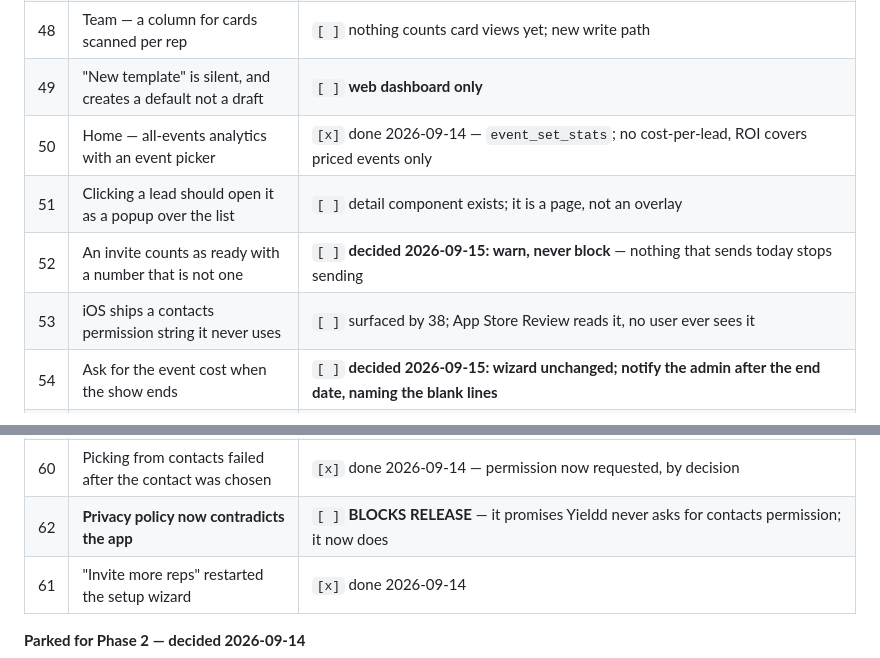
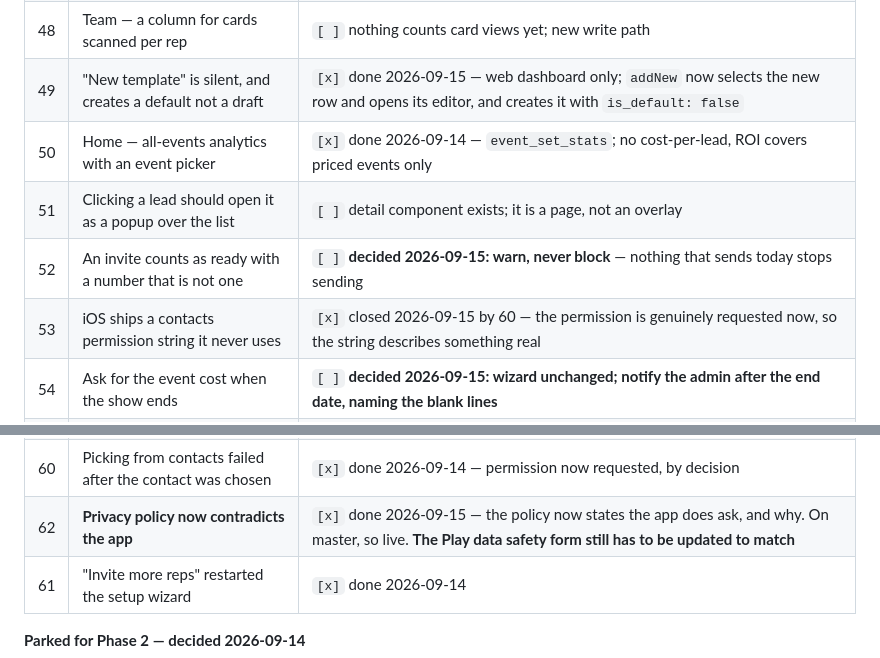
Before and after one commit to Yieldd2care/Yieldd_Admin, a Markdown page: PENDING.md, 2 parts joined by grey strips. GitHub-like rendering.

Commit message:
Close 49, 53 and 62, all three verified in the code
62 was the release blocker and is no longer one. The policy now says the app
does ask for contacts permission and why, and that is on master, so it is
live. What is NOT done, and is now written into the row so it cannot be
forgotten: the Play data safety form still has to say the same thing. A policy
and a form that disagree is the same problem in a different place.

49 was checked rather than assumed. Both halves are fixed: addNew selects the
template it made and opens its editor, so it no longer looks like nothing
happened, and it passes no isDefault, so it is created as a draft.

53 was closed by 60 without anyone noticing. The complaint was a permission
string no user could ever see; the permission is genuinely requested now, so
the string describes something real.

Co-Authored-By: Claude Opus 5 <noreply@anthropic.com>

```diff
--- a/PENDING.md
+++ b/PENDING.md
@@ -53,11 +53,11 @@ Full diagnosis for each is in its numbered section below.
 | 46 | Pipeline chart bars should open the leads behind them | `[x]` done 2026-09-14 — leads list now takes a `status` param |
 | 47 | Export CSV carries no deal value | `[ ]` **decided 2026-09-15: two columns, expected and won**, admin-only and enforced on the server |
 | 48 | Team — a column for cards scanned per rep | `[ ]` nothing counts card views yet; new write path |
-| 49 | "New template" is silent, and creates a default not a draft | `[ ]` **web dashboard only** |
+| 49 | "New template" is silent, and creates a default not a draft | `[x]` done 2026-09-15 — web dashboard only; `addNew` now selects the new row and opens its editor, and creates it with `is_default: false` |
 | 50 | Home — all-events analytics with an event picker | `[x]` done 2026-09-14 — `event_set_stats`; no cost-per-lead, ROI covers priced events only |
 | 51 | Clicking a lead should open it as a popup over the list | `[ ]` detail component exists; it is a page, not an overlay |
 | 52 | An invite counts as ready with a number that is not one | `[ ]` **decided 2026-09-15: warn, never block** — nothing that sends today stops sending |
-| 53 | iOS ships a contacts permission string it never uses | `[ ]` surfaced by 38; App Store Review reads it, no user ever sees it |
+| 53 | iOS ships a contacts permission string it never uses | `[x]` closed 2026-09-15 by 60 — the permission is genuinely requested now, so the string describes something real |
 | 54 | Ask for the event cost when the show ends | `[ ]` **decided 2026-09-15: wizard unchanged; notify the admin after the end date, naming the blank lines** |
 | 55 | "This event cost nothing" is not something you can say | `[ ]` **decided 2026-09-15: free events do happen — build the tick** |
 | 56 | Abandoned signups leave an empty organisation behind | `[ ]` surfaced by 33a; the account is made when the code is sent |
@@ -65,7 +65,7 @@ Full diagnosis for each is in its numbered section below.
 | 58 | After the code, ask ONLY for a password | `[ ]` 2026-09-14 — name, company and number move to the digital-card step |
 | 59 | Contacts button on the invite screen read as decoration | `[x]` done 2026-09-14 |
 | 60 | Picking from contacts failed after the contact was chosen | `[x]` done 2026-09-14 — permission now requested, by decision |
-| 62 | **Privacy policy now contradicts the app** | `[ ]` **BLOCKS RELEASE** — it promises Yieldd never asks for contacts permission; it now does |
+| 62 | **Privacy policy now contradicts the app** | `[x]` done 2026-09-15 — the policy now states the app does ask, and why. On master, so live. **The Play data safety form still has to be updated to match** |
 | 61 | "Invite more reps" restarted the setup wizard | `[x]` done 2026-09-14 |
 
 **Parked for Phase 2 — decided 2026-09-14**
```
